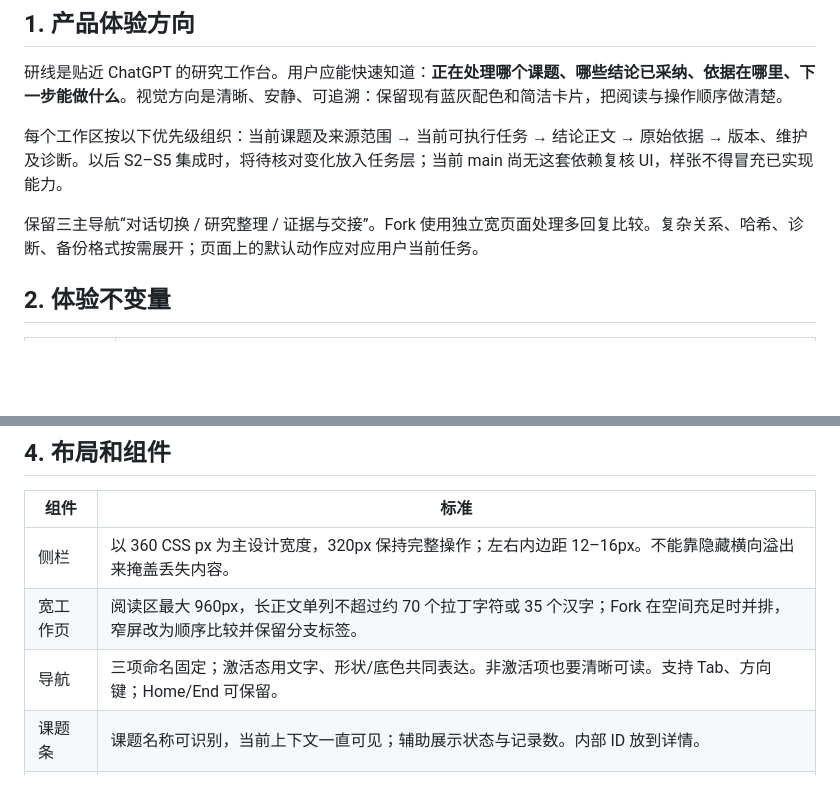
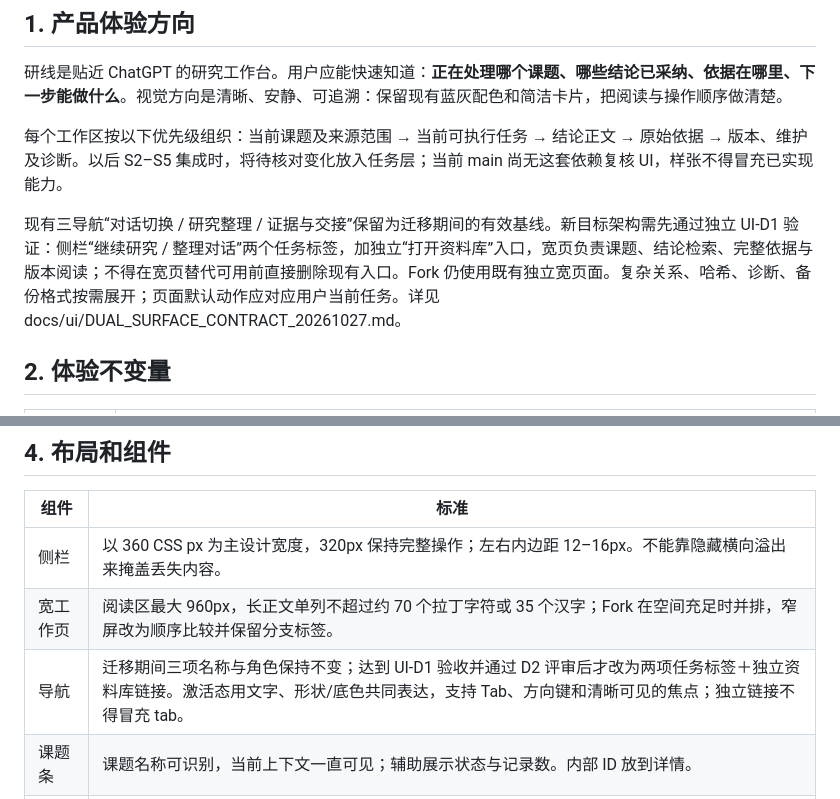
Before and after one commit to siskosun/ThreadLine, a Markdown page: DESIGN.md, 2 parts joined by grey strips. Drawn GitHub-style; blank space fills up the shorter version.

Commit message:
docs(design): stage two-tab target without assuming migration already shipped

```diff
--- a/DESIGN.md
+++ b/DESIGN.md
@@ -10,7 +10,7 @@
 
 每个工作区按以下优先级组织：当前课题及来源范围 → 当前可执行任务 → 结论正文 → 原始依据 → 版本、维护及诊断。以后 S2–S5 集成时，将待核对变化放入任务层；当前 main 尚无这套依赖复核 UI，样张不得冒充已实现能力。
 
-保留三主导航“对话切换 / 研究整理 / 证据与交接”。Fork 使用独立宽页面处理多回复比较。复杂关系、哈希、诊断、备份格式按需展开；页面上的默认动作应对应用户当前任务。
+现有三导航“对话切换 / 研究整理 / 证据与交接”保留为迁移期间的有效基线。新目标架构需先通过独立 UI-D1 验证：侧栏“继续研究 / 整理对话”两个任务标签，加独立“打开资料库”入口，宽页负责课题、结论检索、完整依据与版本阅读；不得在宽页替代可用前直接删除现有入口。Fork 仍使用既有独立宽页面。复杂关系、哈希、诊断、备份格式按需展开；页面默认动作应对应用户当前任务。详见 docs/ui/DUAL_SURFACE_CONTRACT_20261027.md。
 
 ## 2. 体验不变量
 
@@ -60,7 +60,7 @@
 | --- | --- |
 | 侧栏 | 以 360 CSS px 为主设计宽度，320px 保持完整操作；左右内边距 12–16px。不能靠隐藏横向溢出来掩盖丢失内容。 |
 | 宽工作页 | 阅读区最大 960px，长正文单列不超过约 70 个拉丁字符或 35 个汉字；Fork 在空间充足时并排，窄屏改为顺序比较并保留分支标签。 |
-| 导航 | 三项命名固定；激活态用文字、形状/底色共同表达。非激活项也要清晰可读。支持 Tab、方向键；Home/End 可保留。 |
+| 导航 | 迁移期间三项名称与角色保持不变；达到 UI-D1 验收并通过 D2 评审后才改为两项任务标签＋独立资料库链接。激活态用文字、形状/底色共同表达，支持 Tab、方向键和清晰可见的焦点；独立链接不得冒充 tab。 |
 | 课题条 | 课题名称可识别，当前上下文一直可见；辅助展示状态与记录数。内部 ID 放到详情。 |
 | 结论列表 | 默认显示可理解的摘要、状态、依据数量、版本入口；搜索与筛选靠近列表。摘要可截取，但须标明并能展开完整正文。空搜索结果不等同于没有结论。 |
 | 证据详情 | 正文、适用条件、依据、版本各有标签；旧版本显示时间、变更类型及完整内容。允许局部滚动的原文区域应能键盘进入。 |
```
